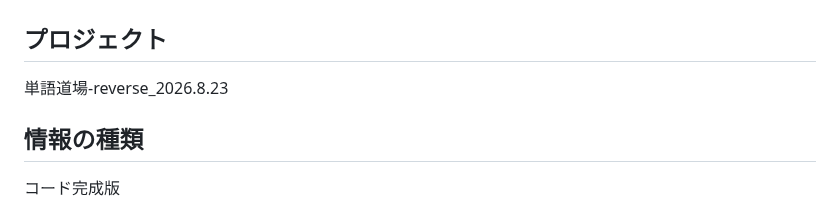
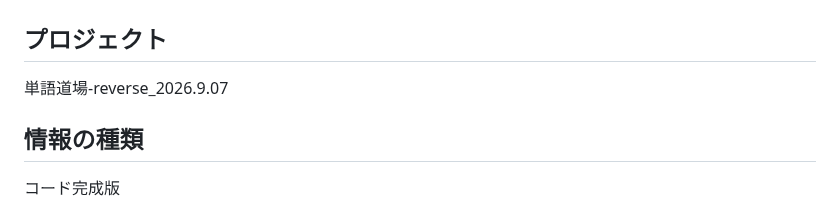
Before and after one commit to kira-nihongo-online/cerebral-cortex, a Markdown page: コード完成版/単語道場-reverse_コード完成版.md, the part around one of its changes. Drawn GitHub-style.

Commit message:
Cerebral Cortex: 単語道場-reverse_コード完成版

```diff
--- a/コード完成版/単語道場-reverse_コード完成版.md
+++ b/コード完成版/単語道場-reverse_コード完成版.md
@@ -2,7 +2,7 @@
 
 ## プロジェクト
 
-単語道場-reverse_2026.8.23
+単語道場-reverse_2026.9.07
 
 ## 情報の種類
 
```
Also changed, not shown: other parts of コード完成版/単語道場-reverse_コード完成版.md (+0 -6 lines).
